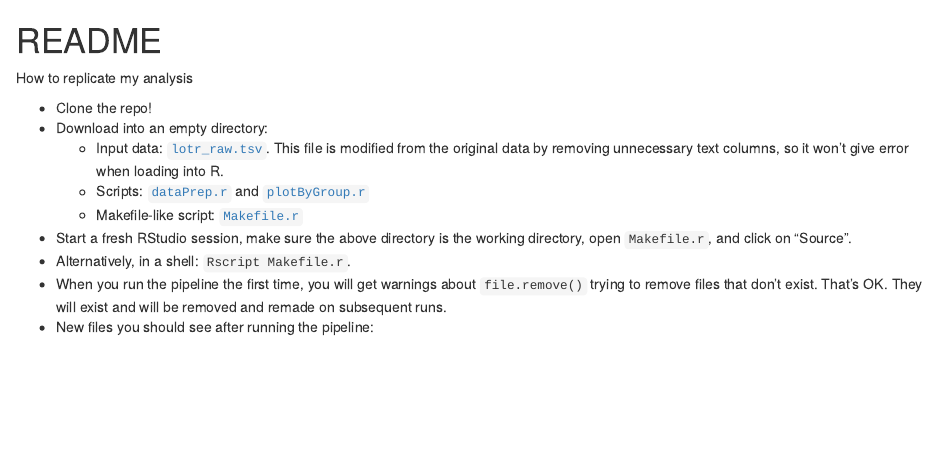
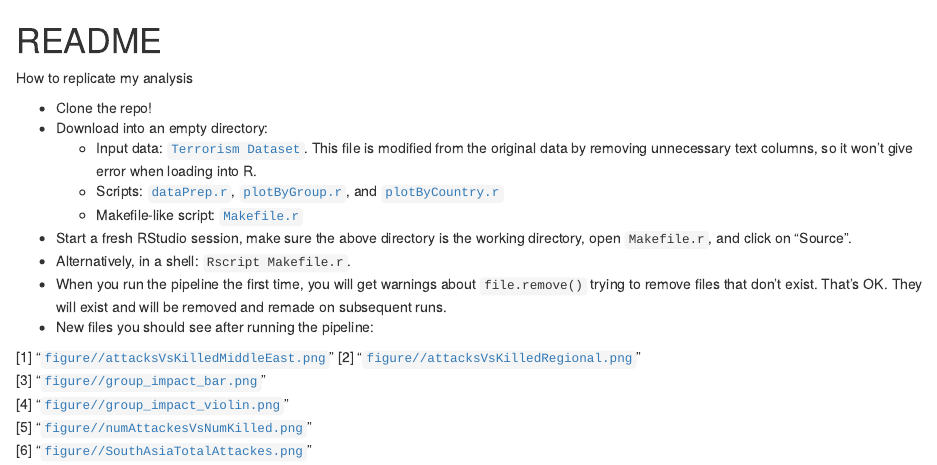
Before and after one commit to sibyl229/stat545_finalProject, an R Markdown document (README.rmd): the page in a window 1100 px wide, from its top. Rendered offline with R 4.5, knitr and Pandoc, with nearby package versions.

Commit message:
modify readme

````diff
--- a/Makefile.r
+++ b/Makefile.r
@@ -10,4 +10,4 @@ file.remove(outputs)
 ## run my scripts
 source("dataPrep.r")
 source("plotByGroup.r")
-#source("plot.r") #not exactly working yet
+source("plotByCountry.r")
--- a/README.rmd
+++ b/README.rmd
@@ -1,16 +1,19 @@
 README
 ========================================================
-
 
 
 How to replicate my analysis
 
   * Clone the repo!
   * Download into an empty directory:
-    - Input data: [`lotr_raw.tsv`](data/clean_globalterrorismdb_1012dist.tsv). This file is modified from the original data by removing unnecessary text columns, so it won't give error when loading into R.
-    - Scripts: [`dataPrep.r`](dataPrep.r) and [`plotByGroup.r`](plotByGroup.r)
+    - Input data: [`Terrorism Dataset`](data/clean_globalterrorismdb_1012dist.tsv). This file is modified from the original data by removing unnecessary text columns, so it won't give error when loading into R.
+    - Scripts: [`dataPrep.r`](dataPrep.r), [`plotByGroup.r`](plotByGroup.r), and [`plotByCountry.r`](plotByCountry.r)
     - Makefile-like script: [`Makefile.r`](Makefile.r)
   * Start a fresh RStudio session, make sure the above directory is the working directory, open `Makefile.r`, and click on "Source".
   * Alternatively, in a shell: `Rscript Makefile.r`.
   * When you run the pipeline the first time, you will get warnings about `file.remove()` trying to remove files that don't exist. That's OK. They will exist and will be removed and remade on subsequent runs.
   * New files you should see after running the pipeline:
+
+```{r results='asis', echo=FALSE}
+files <- list.files('figure/', pattern="*.png", full.names=T)
+flst <- c()
````
Also changed, not shown: README.md, figure/SouthAsiaTotalAttackes.pdf (deleted), README.rmd (6 more changed lines).
